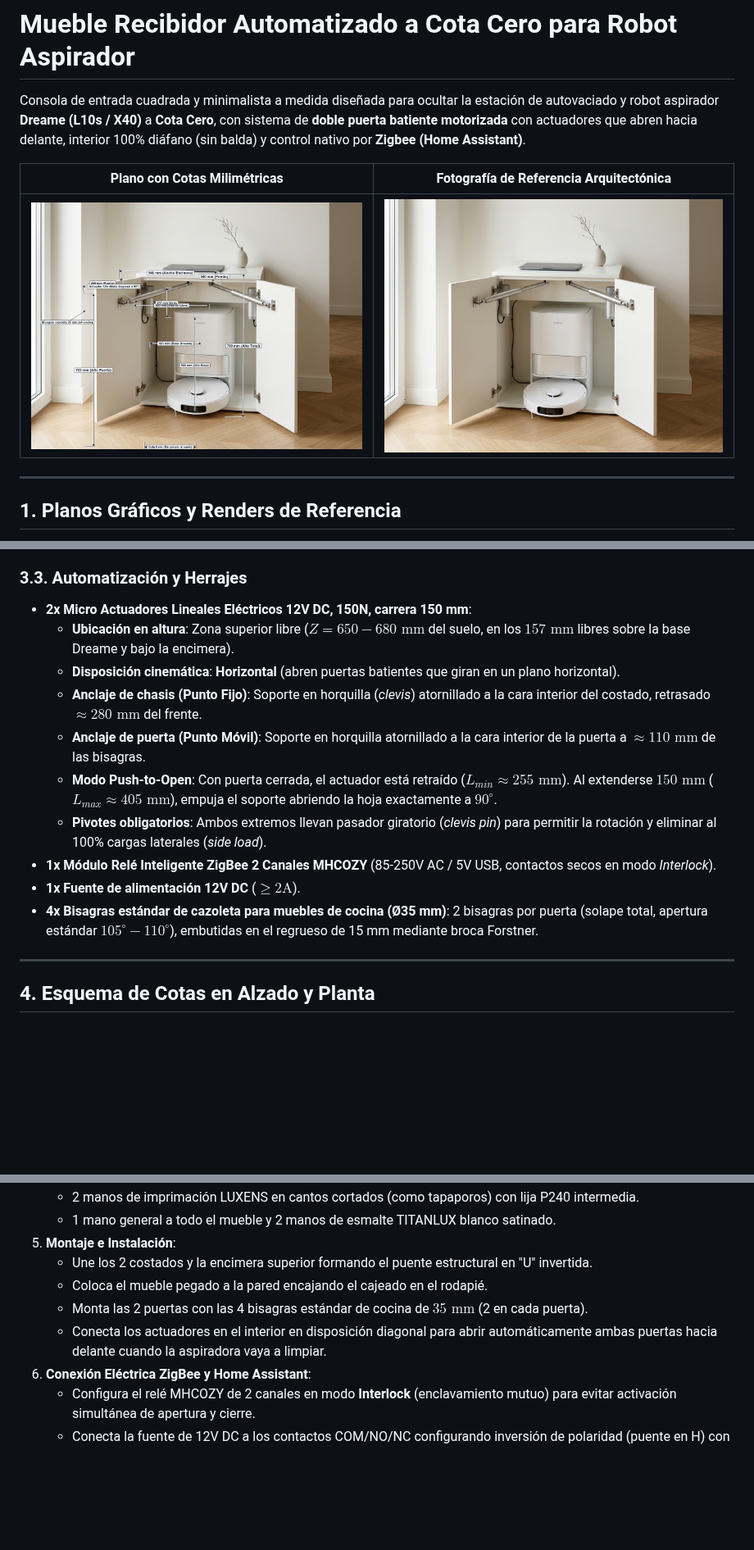
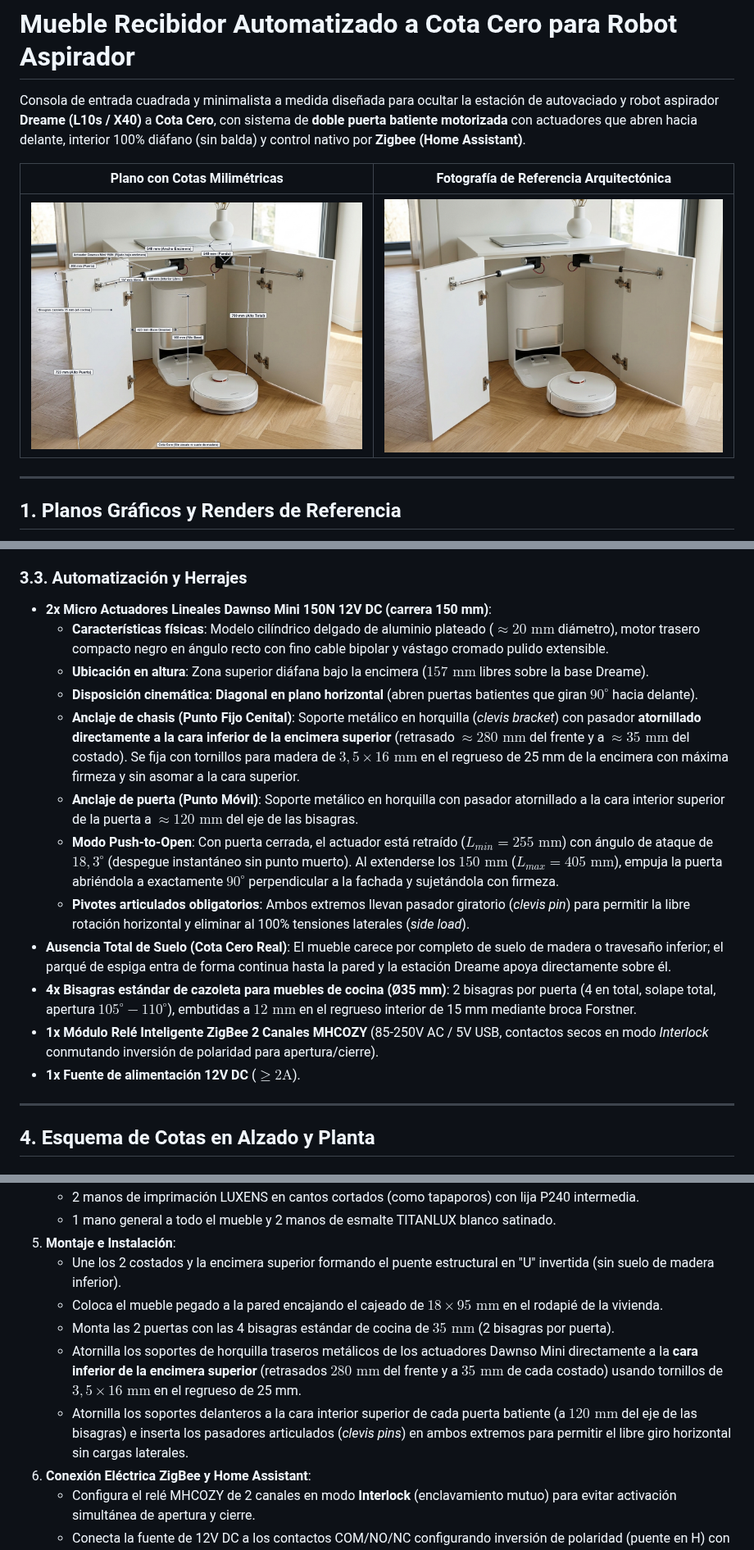
Before and after one commit to JorgeRojo/mueble-aspiradora, a Markdown page: README.md, 3 parts joined by grey strips. Shown at 82% size. GitHub-like rendering; pictures changed too: foto_realista_mueble_cuadrado_cotas.jpg, foto_realista_mueble_cuadrado_dos_puertas.jpg; blank space fills up the shorter version.

Commit message:
feat: actuadores Dawnso Mini 150N bajo encimera, cota cero sin suelo de madera, 4 bisagras y plano acotado final

```diff
--- a/README.md
+++ b/README.md
@@ -57,16 +57,18 @@ Para cumplir la condición de **hacer el mueble todo lo estrecho posible con enc
 * **1x Esmalte ecológico TITANLUX blanco satinado 750 ml** (2 manos de acabado sedoso y lavable).
 
 ### 3.3. Automatización y Herrajes
-* **2x Micro Actuadores Lineales Eléctricos 12V DC, 150N, carrera 150 mm**:
-  * **Ubicación en altura**: Zona superior libre ($Z = 650-680\text{ mm}$ del suelo, en los $157\text{ mm}$ libres sobre la base Dreame y bajo la encimera).
-  * **Disposición cinemática**: **Horizontal** (abren puertas batientes que giran en un plano horizontal).
-  * **Anclaje de chasis (Punto Fijo)**: Soporte en horquilla (*clevis*) atornillado a la cara interior del costado, retrasado $\approx 280\text{ mm}$ del frente.
-  * **Anclaje de puerta (Punto Móvil)**: Soporte en horquilla atornillado a la cara interior de la puerta a $\approx 110\text{ mm}$ de las bisagras.
-  * **Modo Push-to-Open**: Con puerta cerrada, el actuador está retraído ($L_{min} \approx 255\text{ mm}$). Al extenderse $150\text{ mm}$ ($L_{max} \approx 405\text{ mm}$), empuja el soporte abriendo la hoja exactamente a $90^\circ$.
-  * **Pivotes obligatorios**: Ambos extremos llevan pasador giratorio (*clevis pin*) para permitir la rotación y eliminar al 100% cargas laterales (*side load*).
-* **1x Módulo Relé Inteligente ZigBee 2 Canales MHCOZY** (85-250V AC / 5V USB, contactos secos en modo *Interlock*).
+* **2x Micro Actuadores Lineales Dawnso Mini 150N 12V DC (carrera 150 mm)**:
+  * **Características físicas**: Modelo cilíndrico delgado de aluminio plateado ($\approx 20\text{ mm}$ diámetro), motor trasero compacto negro en ángulo recto con fino cable bipolar y vástago cromado pulido extensible.
+  * **Ubicación en altura**: Zona superior diáfana bajo la encimera ($157\text{ mm}$ libres sobre la base Dreame).
+  * **Disposición cinemática**: **Diagonal en plano horizontal** (abren puertas batientes que giran $90^\circ$ hacia delante).
+  * **Anclaje de chasis (Punto Fijo Cenital)**: Soporte metálico en horquilla (*clevis bracket*) con pasador **atornillado directamente a la cara inferior de la encimera superior** (retrasado $\approx 280\text{ mm}$ del frente y a $\approx 35\text{ mm}$ del costado). Se fija con tornillos para madera de $3,5 \times 16\text{ mm}$ en el regrueso de 25 mm de la encimera con máxima firmeza y sin asomar a la cara superior.
+  * **Anclaje de puerta (Punto Móvil)**: Soporte metálico en horquilla con pasador atornillado a la cara interior superior de la puerta a $\approx 120\text{ mm}$ del eje de las bisagras.
+  * **Modo Push-to-Open**: Con puerta cerrada, el actuador está retraído ($L_{min} = 255\text{ mm}$) con ángulo de ataque de $18,3^\circ$ (despegue instantáneo sin punto muerto). Al extenderse los $150\text{ mm}$ ($L_{max} = 405\text{ mm}$), empuja la puerta abriéndola a exactamente $90^\circ$ perpendicular a la fachada y sujetándola con firmeza.
+  * **Pivotes articulados obligatorios**: Ambos extremos llevan pasador giratorio (*clevis pin*) para permitir la libre rotación horizontal y eliminar al 100% tensiones laterales (*side load*).
+* **Ausencia Total de Suelo (Cota Cero Real)**: El mueble carece por completo de suelo de madera o travesaño inferior; el parqué de espiga entra de forma continua hasta la pared y la estación Dreame apoya directamente sobre él.
+* **4x Bisagras estándar de cazoleta para muebles de cocina (Ø35 mm)**: 2 bisagras por puerta (4 en total, solape total, apertura $105^\circ-110^\circ$), embutidas a $12\text{ mm}$ en el regrueso interior de 15 mm mediante broca Forstner.
+* **1x Módulo Relé Inteligente ZigBee 2 Canales MHCOZY** (85-250V AC / 5V USB, contactos secos en modo *Interlock* conmutando inversión de polaridad para apertura/cierre).
 * **1x Fuente de alimentación 12V DC** ($\ge 2\text{A}$).
-* **4x Bisagras estándar de cazoleta para muebles de cocina (Ø35 mm)**: 2 bisagras por puerta (solape total, apertura estándar $105^\circ-110^\circ$), embutidas en el regrueso de 15 mm mediante broca Forstner.
 
 ---
 
@@ -149,10 +151,11 @@ flowchart TD
    * 2 manos de imprimación LUXENS en cantos cortados (como tapaporos) con lija P240 intermedia.
    * 1 mano general a todo el mueble y 2 manos de esmalte TITANLUX blanco satinado.
 5. **Montaje e Instalación**:
-   * Une los 2 costados y la encimera superior formando el puente estructural en "U" invertida.
-   * Coloca el mueble pegado a la pared encajando el cajeado en el rodapié.
-   * Monta las 2 puertas con las 4 bisagras estándar de cocina de $35\text{ mm}$ (2 en cada puerta).
-   * Conecta los actuadores en el interior en disposición diagonal para abrir automáticamente ambas puertas hacia delante cuando la aspiradora vaya a limpiar.
+   * Une los 2 costados y la encimera superior formando el puente estructural en "U" invertida (sin suelo de madera inferior).
+   * Coloca el mueble pegado a la pared encajando el cajeado de $18 \times 95\text{ mm}$ en el rodapié de la vivienda.
+   * Monta las 2 puertas con las 4 bisagras estándar de cocina de $35\text{ mm}$ (2 bisagras por puerta).
+   * Atornilla los soportes de horquilla traseros metálicos de los actuadores Dawnso Mini directamente a la **cara inferior de la encimera superior** (retrasados $280\text{ mm}$ del frente y a $35\text{ mm}$ de cada costado) usando tornillos de $3,5 \times 16\text{ mm}$ en el regrueso de 25 mm.
+   * Atornilla los soportes delanteros a la cara interior superior de cada puerta batiente (a $120\text{ mm}$ del eje de las bisagras) e inserta los pasadores articulados (*clevis pins*) en ambos extremos para permitir el libre giro horizontal sin cargas laterales.
 6. **Conexión Eléctrica ZigBee y Home Assistant**:
    * Configura el relé MHCOZY de 2 canales en modo **Interlock** (enclavamiento mutuo) para evitar activación simultánea de apertura y cierre.
    * Conecta la fuente de 12V DC a los contactos COM/NO/NC configurando inversión de polaridad (puente en H) con ambos actuadores cableados en paralelo.
```
Also changed, not shown: docs/especificaciones_tecnicas.md (+37 -20 lines).
